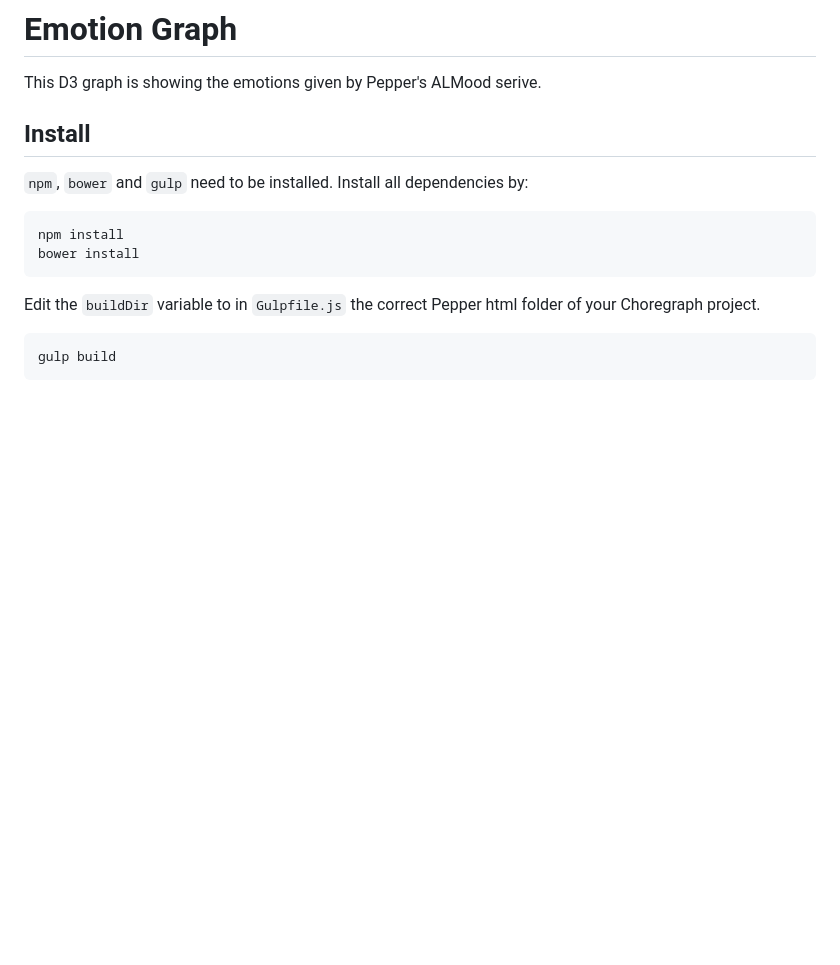
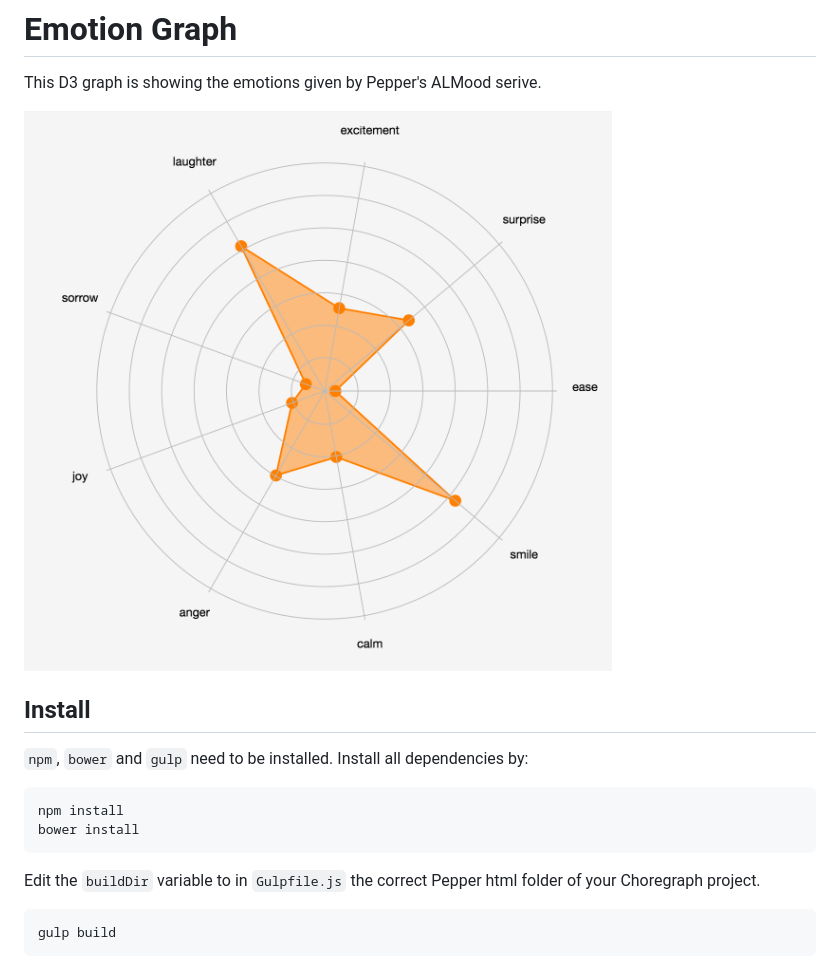
Before and after one commit to aiedward/pepper-emotion-graph, a Markdown page: README.md, the part around the change. GitHub-like rendering; pictures changed too: screenshot.png (added); blank space fills up the shorter version.

Commit message:
adding screenshot

```diff
--- a/README.md
+++ b/README.md
@@ -1,6 +1,8 @@
 # Emotion Graph
 
 This D3 graph is showing the emotions given by Pepper's ALMood serive.
+
+![Screenshot](screenshot.png)
 
 ## Install
 
```
